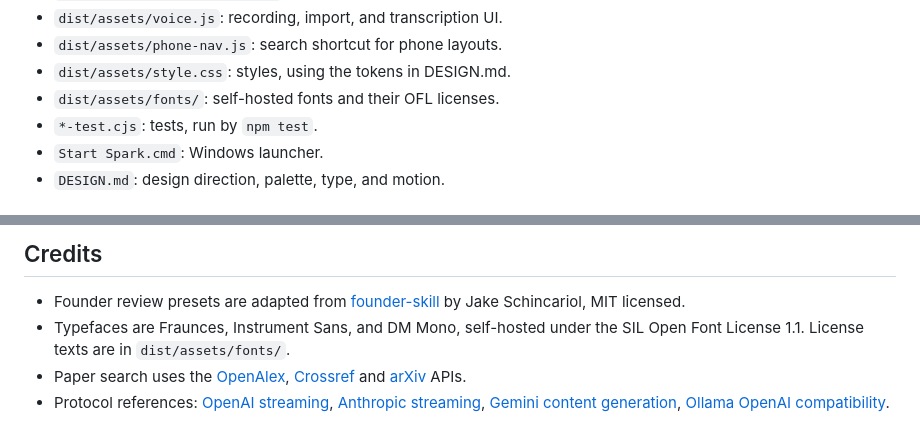
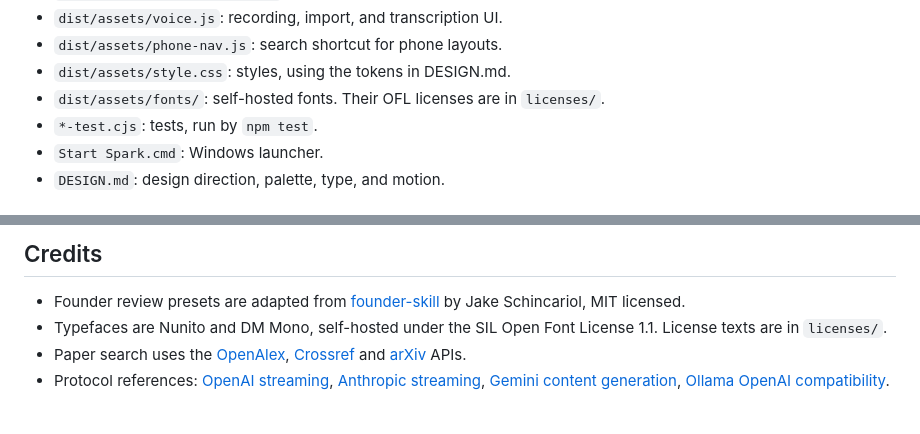
Before and after one commit to jvitorbarros15/spark-personal-lab, a Markdown page: README.md, 2 parts joined by grey strips. Rendered like a GitHub page.

```diff
--- a/README.md
+++ b/README.md
@@ -325,7 +325,7 @@ Imports are validated before any data changes. **Merge** overwrites records with
 - `dist/assets/voice.js`: recording, import, and transcription UI.
 - `dist/assets/phone-nav.js`: search shortcut for phone layouts.
 - `dist/assets/style.css`: styles, using the tokens in DESIGN.md.
-- `dist/assets/fonts/`: self-hosted fonts and their OFL licenses.
+- `dist/assets/fonts/`: self-hosted fonts. Their OFL licenses are in `licenses/`.
 - `*-test.cjs`: tests, run by `npm test`.
 - `Start Spark.cmd`: Windows launcher.
 - `DESIGN.md`: design direction, palette, type, and motion.
@@ -349,7 +349,7 @@ Issues and pull requests are welcome. Run `npm test` before opening a pull reque
 ## Credits
 
 - Founder review presets are adapted from [founder-skill](https://github.com/Jakeschincariol/founder-skill) by Jake Schincariol, MIT licensed.
-- Typefaces are Fraunces, Instrument Sans, and DM Mono, self-hosted under the SIL Open Font License 1.1. License texts are in `dist/assets/fonts/`.
+- Typefaces are Nunito and DM Mono, self-hosted under the SIL Open Font License 1.1. License texts are in `licenses/`.
 - Paper search uses the [OpenAlex](https://openalex.org), [Crossref](https://www.crossref.org) and [arXiv](https://arxiv.org) APIs.
 - Protocol references: [OpenAI streaming](https://developers.openai.com/api/docs/guides/migrate-to-responses#7-update-streaming-consumers), [Anthropic streaming](https://platform.claude.com/docs/en/build-with-claude/streaming), [Gemini content generation](https://ai.google.dev/api/generate-content), [Ollama OpenAI compatibility](https://docs.ollama.com/api/openai-compatibility).
 
```
Also changed, not shown: DESIGN.md (+71 -53 lines), dist/assets/spark-180.png, dist/assets/spark-192.png, dist/assets/spark-512-maskable.png, dist/assets/spark-512.png, 16 other files.
